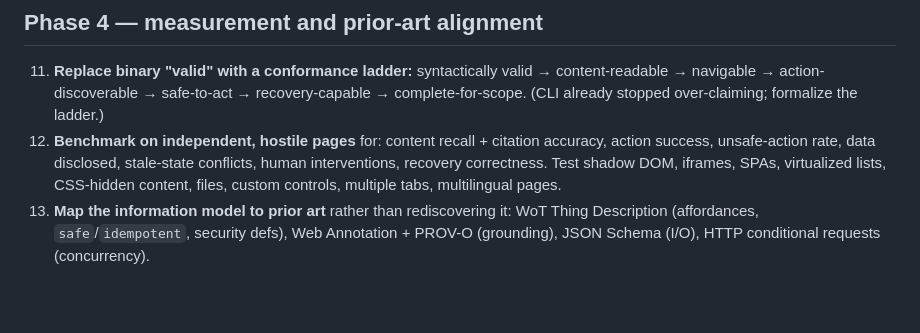
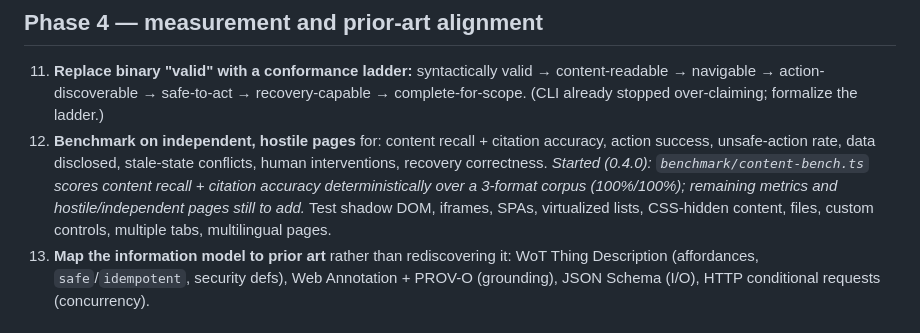
Before and after one commit to ikangai/agentic-microformats, a Markdown page: docs/plans/2026-08-12-webmcp-and-content-layer.md, the part around the change. GitHub-like rendering; blank space fills up the shorter version.

Commit message:
docs: mark content-bench started in the 0.4 plan (Phase 4 measurement)
Co-Authored-By: Claude Fable 5 <noreply@anthropic.com>

```diff
--- a/docs/plans/2026-08-12-webmcp-and-content-layer.md
+++ b/docs/plans/2026-08-12-webmcp-and-content-layer.md
@@ -113,8 +113,11 @@ content module.
     formalize the ladder.)
 12. **Benchmark on independent, hostile pages** for: content recall + citation
     accuracy, action success, unsafe-action rate, data disclosed, stale-state
-    conflicts, human interventions, recovery correctness. Test shadow DOM,
-    iframes, SPAs, virtualized lists, CSS-hidden content, files, custom
+    conflicts, human interventions, recovery correctness.
+    *Started (0.4.0): `benchmark/content-bench.ts` scores content recall +
+    citation accuracy deterministically over a 3-format corpus (100%/100%);
+    remaining metrics and hostile/independent pages still to add.* Test shadow
+    DOM, iframes, SPAs, virtualized lists, CSS-hidden content, files, custom
     controls, multiple tabs, multilingual pages.
 13. **Map the information model to prior art** rather than rediscovering it:
     WoT Thing Description (affordances, `safe`/`idempotent`, security defs),
```
